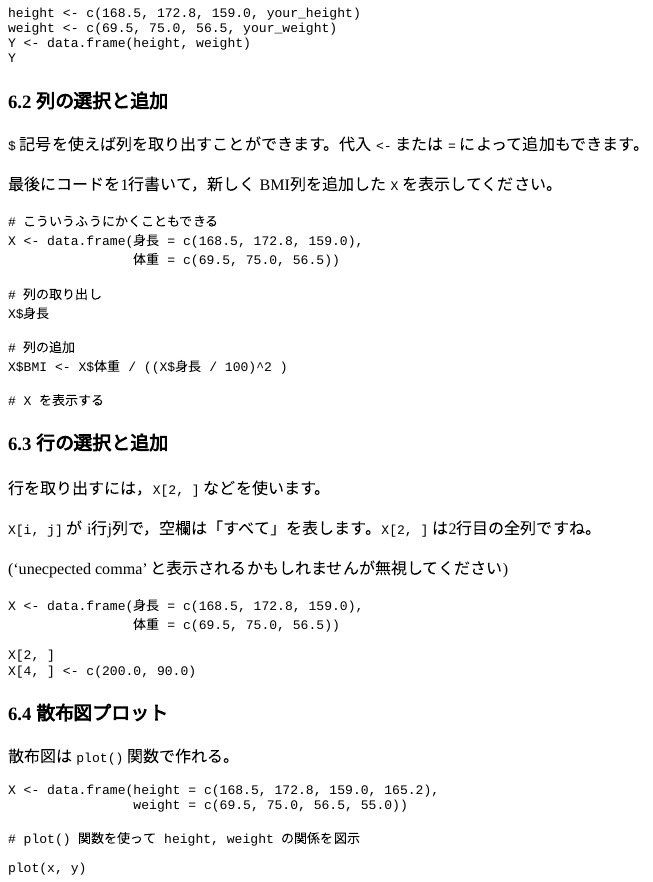
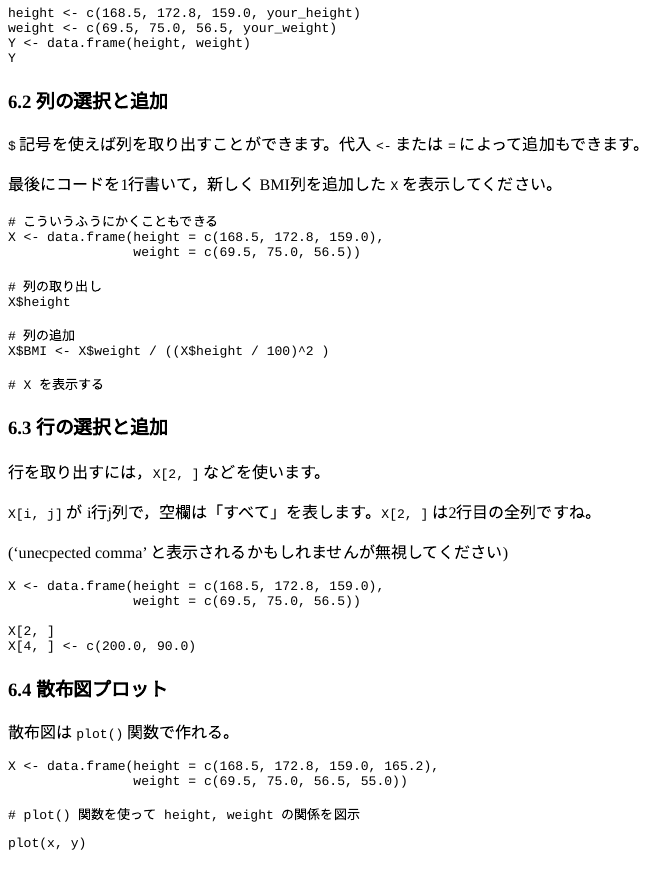
Before and after one commit to opueco/R4FunDrill, an R Markdown document (inst/tutorials/Day01/Day01.Rmd): the page in a window 1100 px wide, from 3940 px down. The pictures show the output file inst/tutorials/Day01/Day01.html that the author committed with the source, opened offline.

Commit message:
remove malfunctioning df definitions

````diff
--- a/inst/tutorials/Day01/Day01.Rmd
+++ b/inst/tutorials/Day01/Day01.Rmd
@@ -294,14 +294,14 @@ Y
 
 ```{r dataframe3, exercise=TRUE, exercise.lines=14}
 # こういうふうにかくこともできる
-X <- data.frame(身長 = c(168.5, 172.8, 159.0),
-                体重 = c(69.5, 75.0, 56.5))
+X <- data.frame(height = c(168.5, 172.8, 159.0),
+                weight = c(69.5, 75.0, 56.5))
 
 # 列の取り出し
-X$身長
+X$height
 
 # 列の追加
-X$BMI <- X$体重 / ((X$身長 / 100)^2 )
+X$BMI <- X$weight / ((X$height / 100)^2 )
 
 # X を表示する
 
@@ -318,8 +318,8 @@ X$BMI <- X$体重 / ((X$身長 / 100)^2 )
 
 
 ```{r dataframe4, exercise=TRUE, exercise.lines=10}
-X <- data.frame(身長 = c(168.5, 172.8, 159.0),
-                体重 = c(69.5, 75.0, 56.5))
+X <- data.frame(height = c(168.5, 172.8, 159.0),
+                weight = c(69.5, 75.0, 56.5))
 
 X[2, ]
 X[4, ] <- c(200.0, 90.0)
````
Also changed, not shown: inst/tutorials/Day01/Day01.html.
